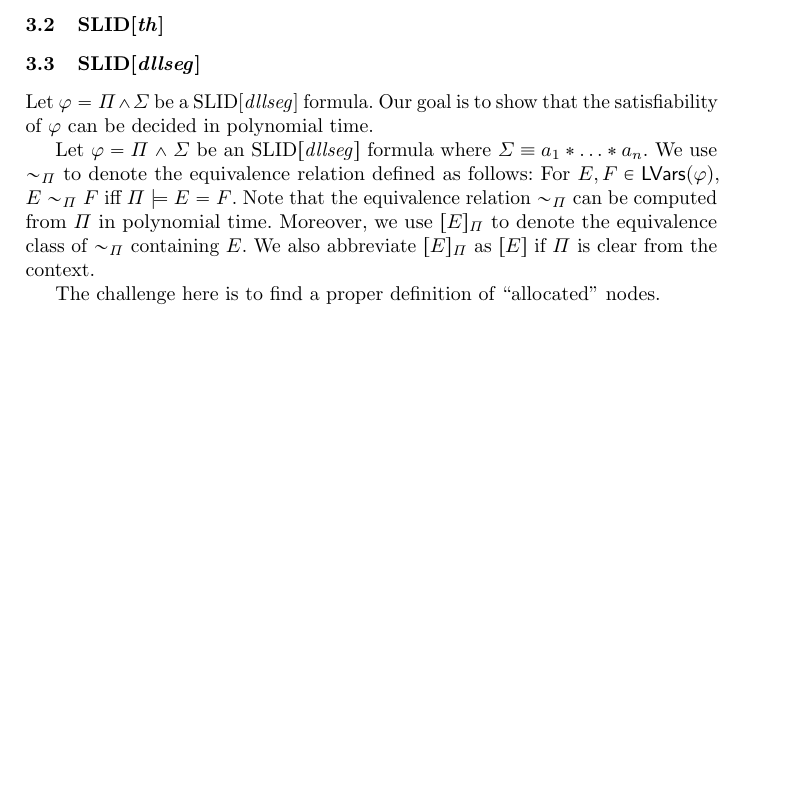
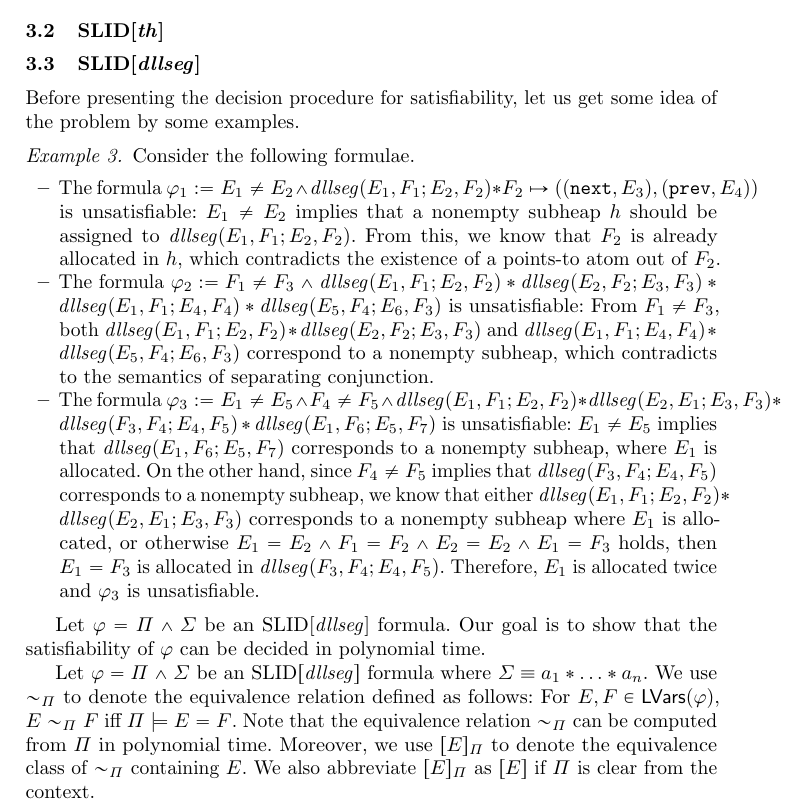
Before and after one commit to zhilin02/sl-tract, a LaTeX paper (sl-tract.tex): part of page 7 of 18, cut so that both start at the same text, the shorter picture padded with empty space. Compiled offline with pdfLaTeX.

Commit message:
sat of dllseg: examples

```diff
--- a/sl-tract.tex
+++ b/sl-tract.tex
@@ -487,11 +487,24 @@ The satisfiability of SLID[$\lseg$] formulae can be decided in polynomial time.
 
 \subsection{SLID[$\dllseg$]}
 
-Let $\varphi = \Pi \wedge \Sigma$ be a SLID[$\dllseg$] formula. Our goal is to show that the satisfiability of $\varphi$ can be decided in polynomial time.
+Before presenting the decision procedure for satisfiability, let us get some idea of the problem by some examples.
+
+\begin{example}
+Consider the following formulae.
+\begin{itemize}
+\item The formula $\varphi_1:= E_1 \neq E_2 \wedge \dllseg(E_1,F_1; E_2, F_2) \sep F_2 \mapsto ((\fnext,E_3),(\fprev,E_4))$ is unsatisfiable: $E_1 \neq E_2$ implies that a nonempty subheap $h$ should be assigned to $\dllseg(E_1, F_1; E_2, F_2)$. From this, we know that $F_2$ is already allocated in $h$, which contradicts the existence of a points-to atom out of $F_2$.
+%
+\item The formula $\varphi_2 := F_1 \neq F_3 \wedge \dllseg(E_1, F_1; E_2, F_2) \sep  \dllseg(E_2, F_2; E_3, F_3) \sep \dllseg(E_1, F_1; E_4, F_4) \sep \dllseg(E_5, F_4; E_6, F_3)$ is unsatisfiable: From $F_1 \neq F_3$,  both $\dllseg(E_1, F_1; E_2, F_2) \sep  \dllseg(E_2, F_2; E_3, F_3)$ and $\dllseg(E_1, F_1; E_4, F_4) \sep \dllseg(E_5, F_4; E_6, F_3)$ correspond to a nonempty subheap, which contradicts to the semantics of separating conjunction.
+%
+\item The formula $\varphi_3 := E_1 \neq E_5 \wedge F_4 \neq F_5 \wedge \dllseg(E_1, F_1; E_2, F_2) \sep \dllseg(E_2, E_1; E_3, F_3) \sep \dllseg(F_3, F_4; E_4, F_5) \sep \dllseg(E_1, F_6; E_5, F_7)$ is unsatisfiable: $E_1 \neq E_5$ implies that $\dllseg(E_1, F_6; E_5, F_7)$ corresponds to a nonempty subheap, where $E_1$ is allocated. On the other hand, since $F_4 \neq F_5$ implies that $\dllseg(F_3, F_4; E_4, F_5)$ corresponds to a nonempty subheap, we know that either $\dllseg(E_1, F_1; E_2, F_2) \sep \dllseg(E_2, E_1; E_3, F_3)$ corresponds to a nonempty subheap where $E_1$ is allocated, or otherwise $E_1 = E_2 \wedge F_1 = F_2 \wedge E_2 = E_2 \wedge E_1 = F_3$ holds, then $E_1=F_3$ is allocated in $\dllseg(F_3, F_4; E_4, F_5)$. Therefore, $E_1$ is allocated twice and $\varphi_3$ is unsatisfiable.
+\end{itemize}
+\end{example}
+
+Let $\varphi = \Pi \wedge \Sigma$ be an SLID[$\dllseg$] formula. Our goal is to show that the satisfiability of $\varphi$ can be decided in polynomial time.
 
 Let $\varphi = \Pi \wedge \Sigma$ be an SLID$[\dllseg]$ formula where $\Sigma \equiv a_1 \sep \dots \sep a_n$. We use $\sim_\Pi$ to denote the equivalence relation defined as follows: For $E,F \in \lvars(\varphi)$, $E \sim_\Pi F$ iff $\Pi \models E = F$. Note that the equivalence relation $\sim_\Pi$ can be computed from $\Pi$ in polynomial time. Moreover, we use $[E]_\Pi$ to denote the equivalence class of $\sim_\Pi$ containing $E$. We also abbreviate $[E]_\Pi$ as $[E]$ if $\Pi$ is clear from the context.
 
-The challenge here is to find a proper definition of  ``allocated'' nodes.
+%The challenge here is to find a proper definition of  ``allocated'' nodes.
 
 \begin{definition}% [SL Graph for SLID$[\lseg]$ ]
 For any given SLID$[\dllseg]$ formula $\varphi$, we define a graph
```
Also changed, not shown: sl-tract.tex (82 more changed lines).
